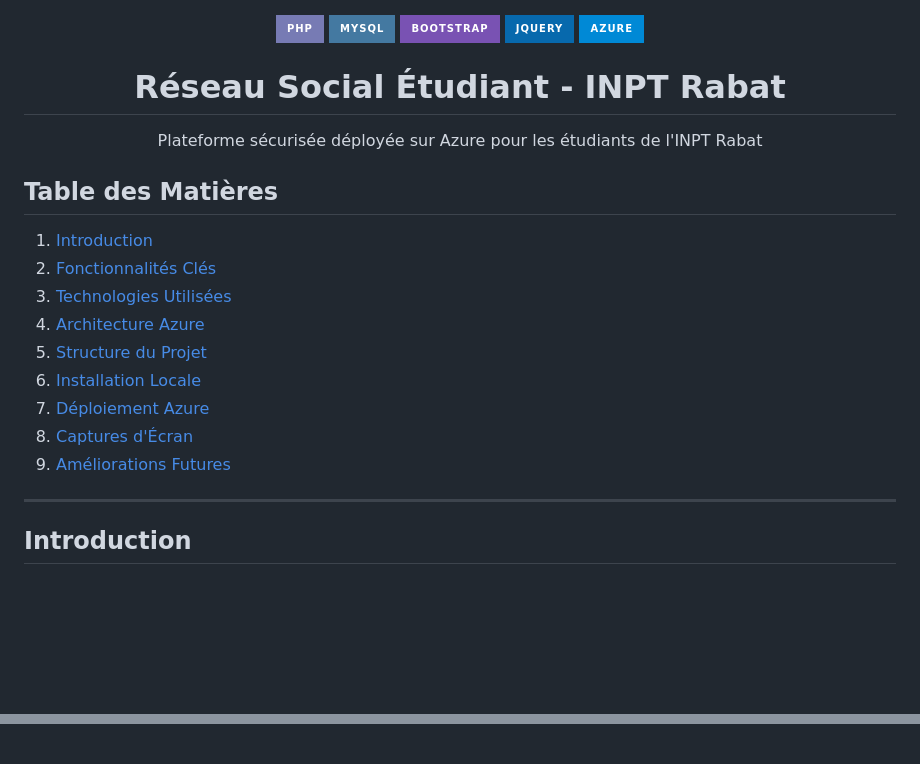
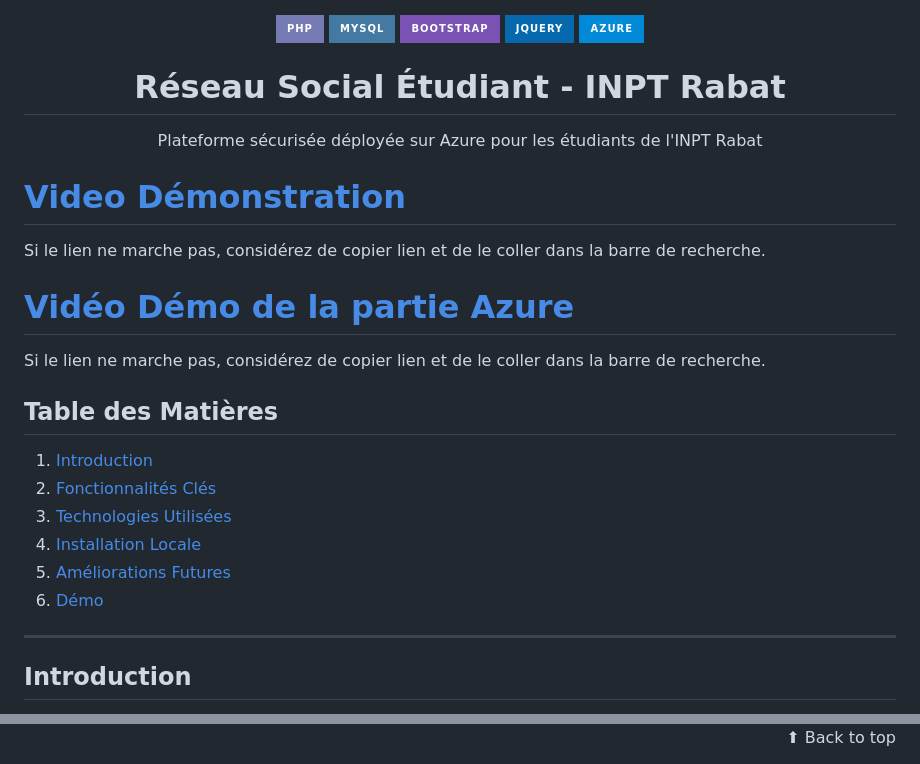
Before and after one commit to Alidou26/INPT-Social-Media, a Markdown page: README.md, 2 parts joined by grey strips. Rendered like a GitHub page; badges without logos; blank space fills up the shorter version.

```diff
--- a/README.md
+++ b/README.md
@@ -10,16 +10,19 @@
   <p>Plateforme sécurisée déployée sur Azure pour les étudiants de l'INPT Rabat</p>
 </div>
 
+# [Video Démonstration](https://drive.google.com/file/d/1p90X4RIdPl5Mh8kJD0l4WMPCKDOBiRJ4/view?usp=sharing)
+Si le lien ne marche pas, considérez de copier lien et de le coller dans la barre de recherche.
+
+# [Vidéo Démo de la partie Azure](https://drive.google.com/file/d/1QCSiERZrSxnGDUfLB8nOgRnLRl5cOq8F/view?usp=sharing)
+Si le lien ne marche pas, considérez de copier lien et de le coller dans la barre de recherche.
+
 ## Table des Matières
 1. [Introduction](#introduction)
 2. [Fonctionnalités Clés](#features)
 3. [Technologies Utilisées](#tech)
-4. [Architecture Azure](#azure-arch)
-5. [Structure du Projet](#structure)
-6. [Installation Locale](#installation)
-7. [Déploiement Azure](#azure-deploy)
-8. [Captures d'Écran](#screenshots)
-9. [Améliorations Futures](#future)
+4. [Installation Locale](#installation)
+5. [Améliorations Futures](#future)
+6. [Démo](#demo)
 
 ---
 
@@ -162,0 +184,4 @@
+<div align="right">
+⬆ Back to top
+
+</div>
```
Also changed, not shown: other parts of README.md (+18 -0 lines).
